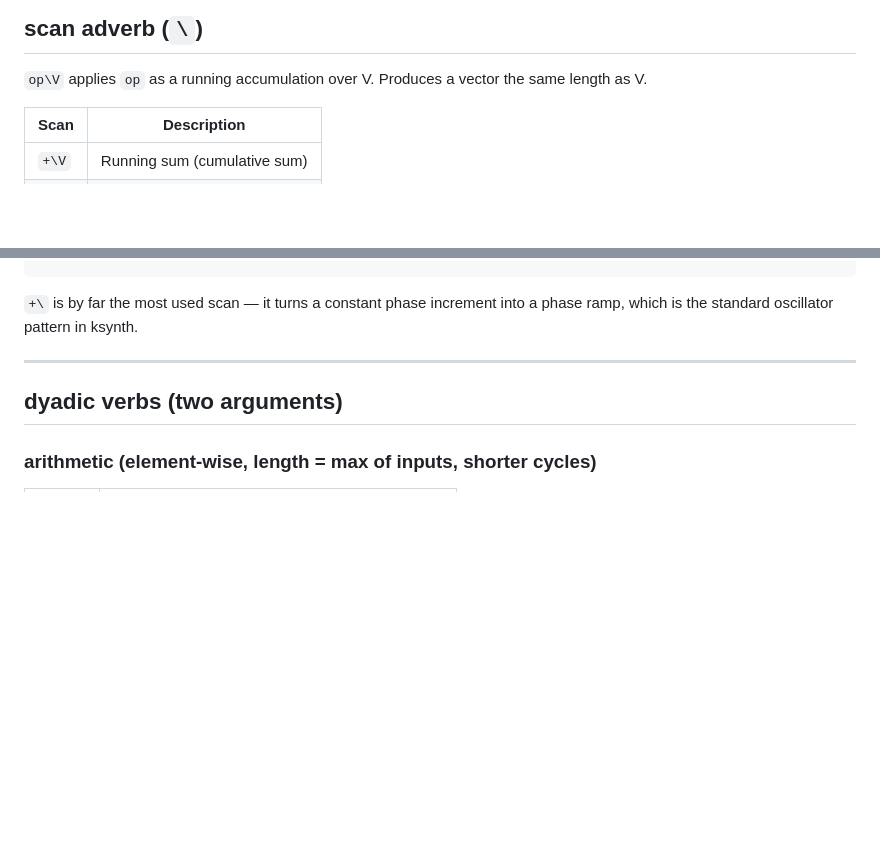
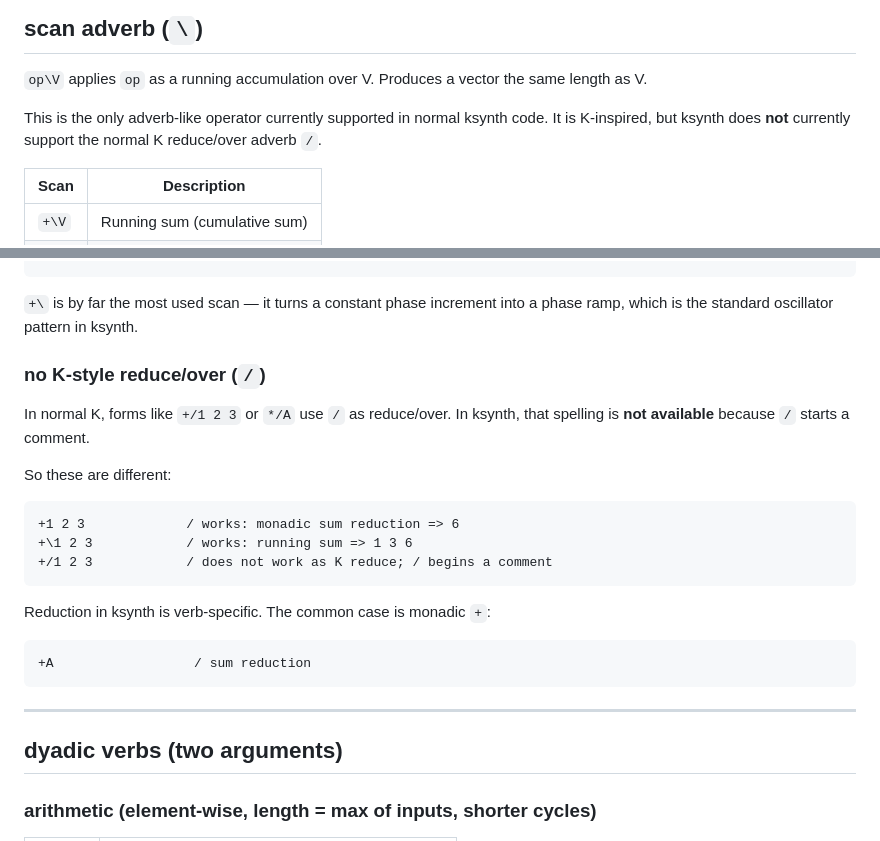
Before and after one commit to octetta/k-synth, a Markdown page: reference.md, 2 parts joined by grey strips. GitHub-like rendering; blank space fills up the shorter version.

````diff
--- a/reference.md
+++ b/reference.md
@@ -145,6 +145,10 @@ Q: v s P              / 4-level quantized sine — lo-fi effect
 
 `op\V` applies `op` as a running accumulation over V. Produces a vector the same length as V.
 
+This is the only adverb-like operator currently supported in normal ksynth code.
+It is K-inspired, but ksynth does **not** currently support the normal K
+reduce/over adverb `/`.
+
 | Scan | Description |
 |------|-------------|
 | `+\V` | Running sum (cumulative sum) |
@@ -163,6 +167,25 @@ E: |\A
 ```
 
 `+\` is by far the most used scan — it turns a constant phase increment into a phase ramp, which is the standard oscillator pattern in ksynth.
+
+### no K-style reduce/over (`/`)
+
+In normal K, forms like `+/1 2 3` or `*/A` use `/` as reduce/over. In ksynth,
+that spelling is **not available** because `/` starts a comment.
+
+So these are different:
+
+```
++1 2 3             / works: monadic sum reduction => 6
++\1 2 3            / works: running sum => 1 3 6
++/1 2 3            / does not work as K reduce; / begins a comment
+```
+
+Reduction in ksynth is verb-specific. The common case is monadic `+`:
+
+```
++A                  / sum reduction
+```
 
 ---
 
````
Also changed, not shown: README.md (+4 -0 lines), ksynth_reference.md (+4 -1 lines).
